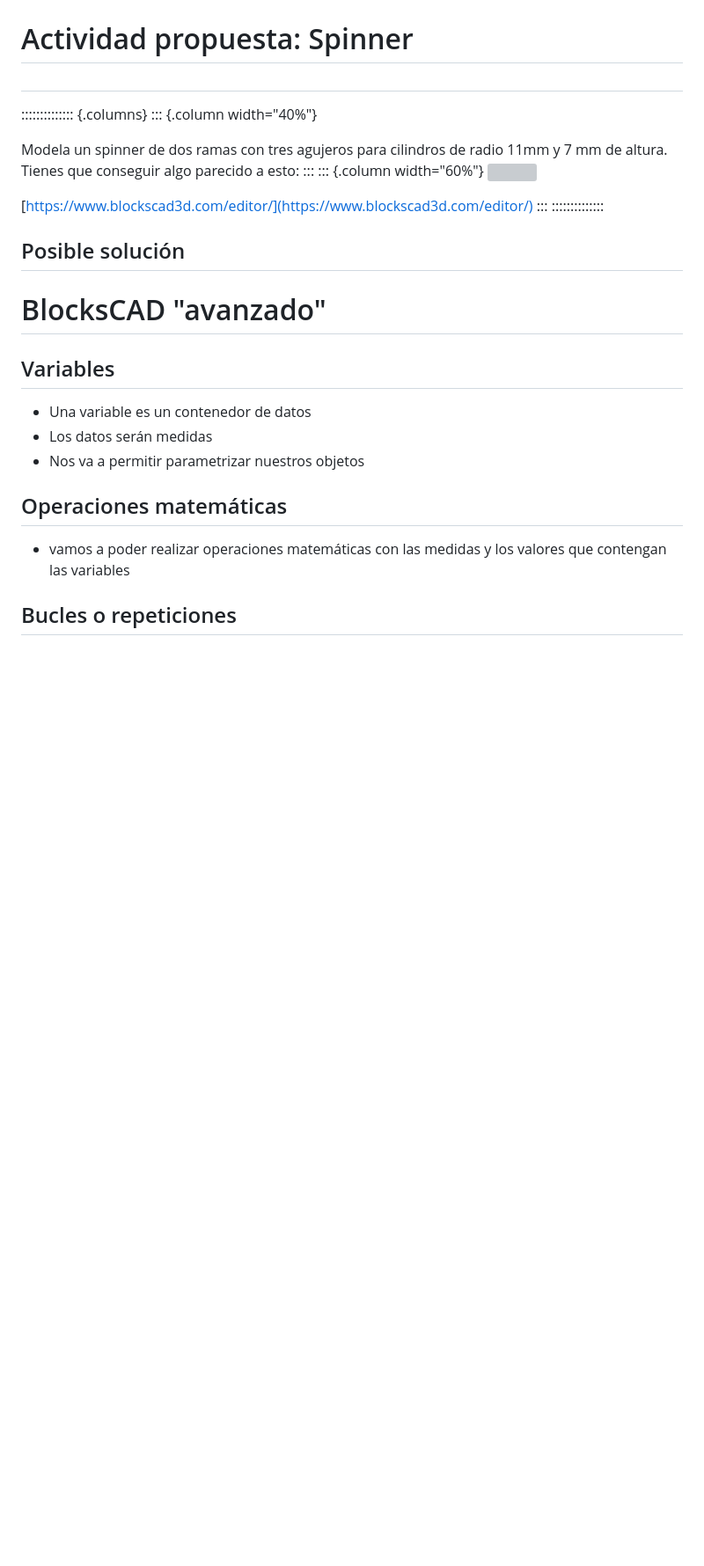
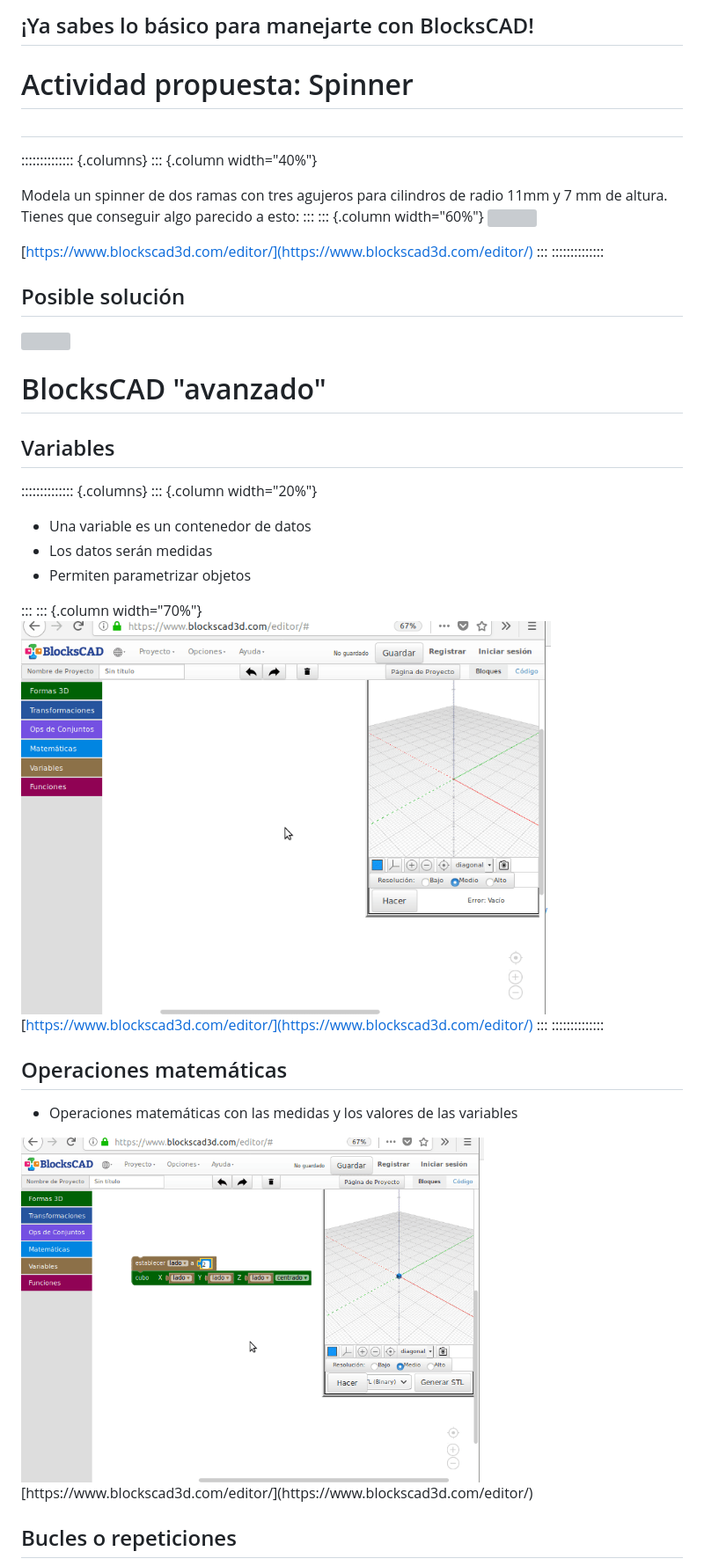
Before and after one commit to ARteapartedelarte/acerca_de, a Markdown page: jema19.md, the part around the change printed below. Shown: that part at 88% size. GitHub-like rendering; pictures changed too: img/cuboparam2_bs.gif (added), img/cuboparam_bs.gif (added); blank space fills up the shorter version; grey boxes are pictures that could not be loaded.

```diff
--- a/jema19.md
+++ b/jema19.md
@@ -205,3 +233,5 @@ Ya podemos empezar. Seguiremos este [tutorial](https://github.com/mat3d/activida
+## ¡Ya sabes lo básico para manejarte con BlocksCAD!
+
 # Actividad propuesta: Spinner
 
 ##
@@ -224,13 +254,28 @@ Modela un spinner de dos ramas con tres agujeros para cilindros de radio 11mm y
 
 ## Variables
 
-* Una variable es un contenedor de datos
-* Los datos serán medidas
-* Nos va a permitir parametrizar nuestros objetos
+:::::::::::::: {.columns}
+::: {.column width="20%"}
+
+
+- Una variable es un contenedor de datos
+- Los datos serán medidas
+- Permiten parametrizar objetos
+
+:::
+::: {.column width="70%"}
+<img src="./img/cuboparam_bs.gif" width="80%">
+[https://www.blockscad3d.com/editor/](https://www.blockscad3d.com/editor/)
+:::
+::::::::::::::
+
 
 ## Operaciones matemáticas
 
-* vamos a poder realizar operaciones matemáticas con las medidas y los valores que contengan las variables
+* Operaciones matemáticas con las medidas y los valores de las variables
+
+<img src="./img/cuboparam2_bs.gif" width="70%">
+[https://www.blockscad3d.com/editor/](https://www.blockscad3d.com/editor/)
 
 ## Bucles o repeticiones
 
```
Also changed, not shown: other parts of jema19.md (+50 -9 lines), img/diferencia_bs.gif (added), img/interseccion_bs.gif (added), img/union_bs.gif (added), 2 other files.
